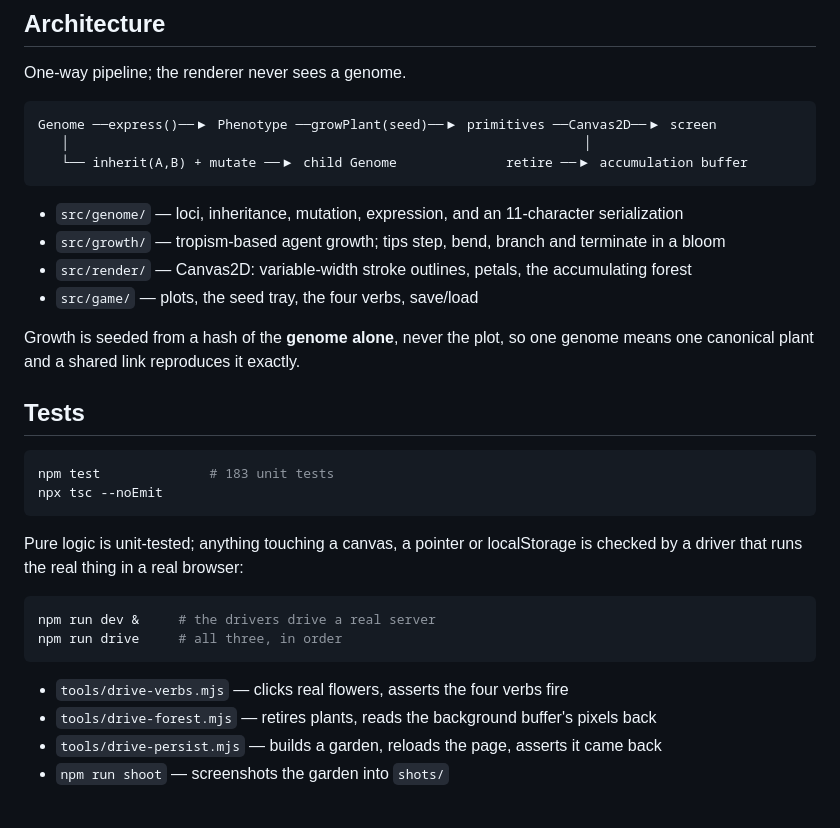
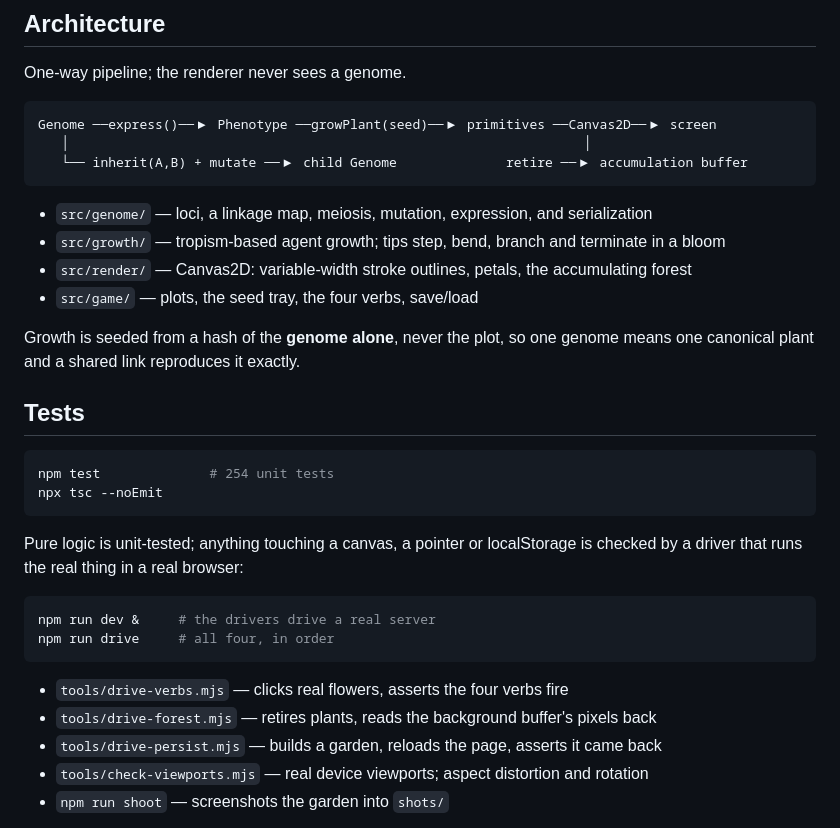
Before and after one commit to musharna/heirloom, a Markdown page: README.md, the part around one of its changes. Drawn GitHub-style.

````diff
--- a/README.md
+++ b/README.md
@@ -66,7 +92,7 @@ Genome ──express()──▶ Phenotype ──growPlant(seed)──▶ primiti
    └── inherit(A,B) + mutate ──▶ child Genome              retire ──▶ accumulation buffer
 ```
 
-- `src/genome/` — loci, inheritance, mutation, expression, and an 11-character serialization
+- `src/genome/` — loci, a linkage map, meiosis, mutation, expression, and serialization
 - `src/growth/` — tropism-based agent growth; tips step, bend, branch and terminate in a bloom
 - `src/render/` — Canvas2D: variable-width stroke outlines, petals, the accumulating forest
 - `src/game/` — plots, the seed tray, the four verbs, save/load
@@ -77,7 +103,7 @@ canonical plant and a shared link reproduces it exactly.
 ## Tests
 
 ```sh
-npm test              # 183 unit tests
+npm test              # 254 unit tests
 npx tsc --noEmit
 ```
 
@@ -86,12 +112,13 @@ driver that runs the real thing in a real browser:
 
 ```sh
 npm run dev &     # the drivers drive a real server
-npm run drive     # all three, in order
+npm run drive     # all four, in order
 ```
 
 - `tools/drive-verbs.mjs` — clicks real flowers, asserts the four verbs fire
 - `tools/drive-forest.mjs` — retires plants, reads the background buffer's pixels back
 - `tools/drive-persist.mjs` — builds a garden, reloads the page, asserts it came back
+- `tools/check-viewports.mjs` — real device viewports; aspect distortion and rotation
 - `npm run shoot` — screenshots the garden into `shots/`
 
 Each driver carries negative controls, because a check that only ever passes proves nothing —
````
Also changed, not shown: other parts of README.md (+33 -7 lines), 1 other file.
